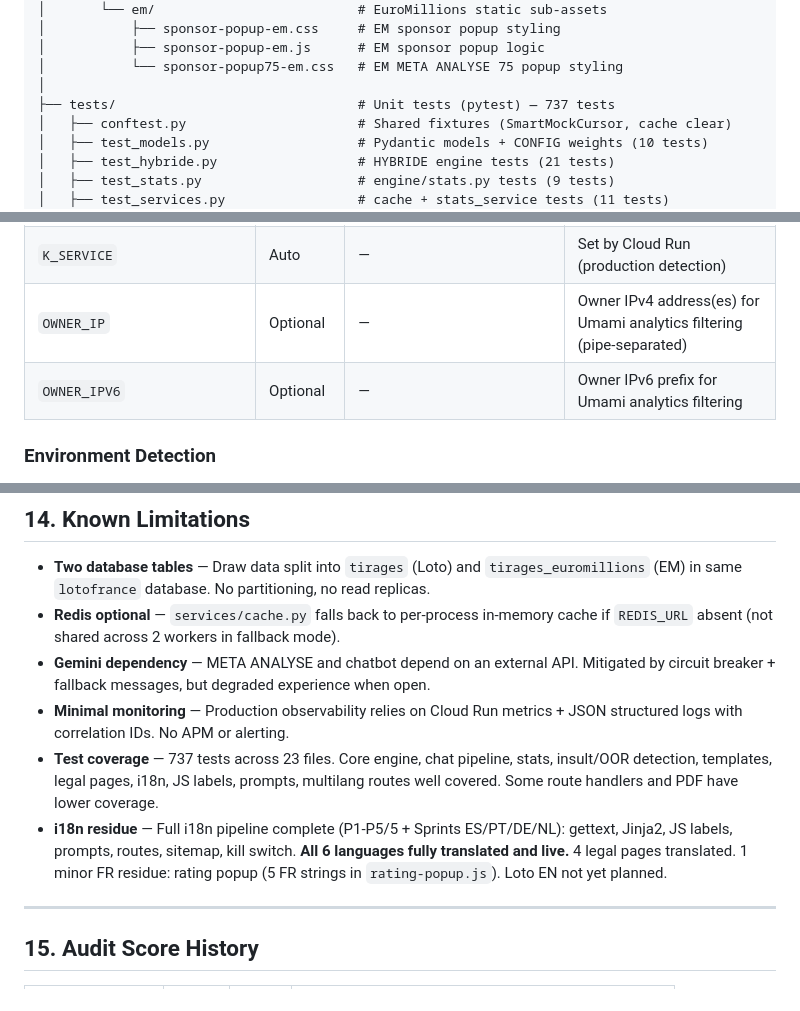
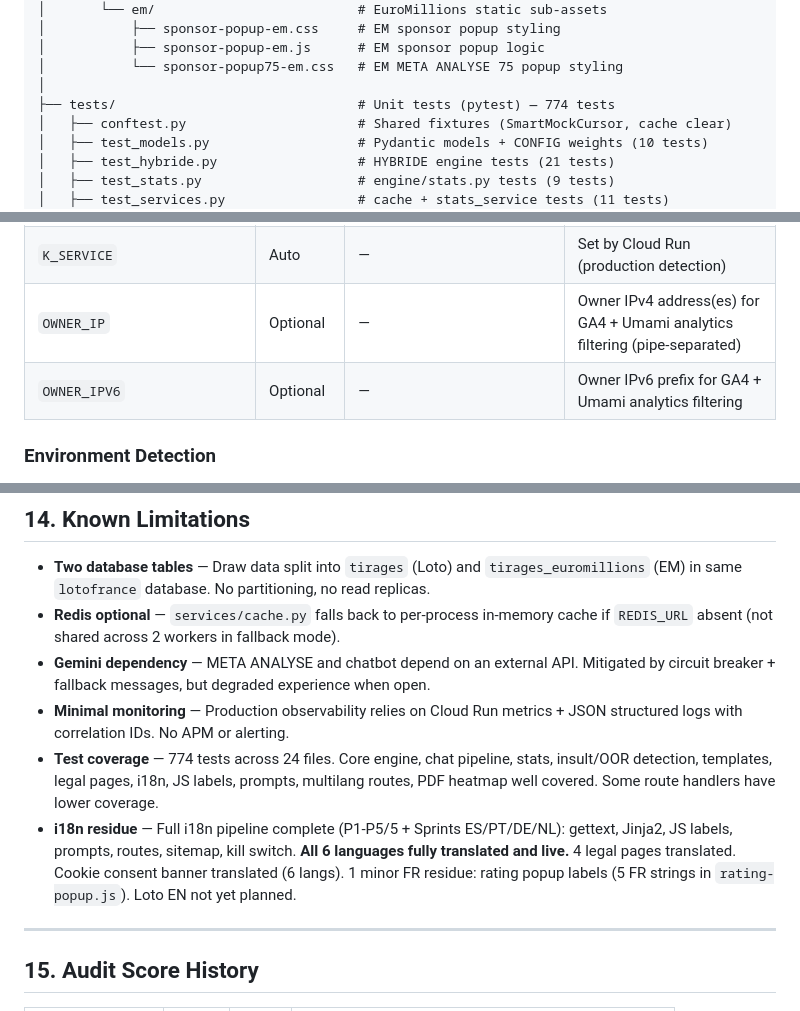
Before and after one commit to jyppy77-hash/hybride-api, a Markdown page: docs/PROJECT_OVERVIEW.md, 3 parts joined by grey strips. Drawn GitHub-style.

```diff
--- a/docs/PROJECT_OVERVIEW.md
+++ b/docs/PROJECT_OVERVIEW.md
@@ -229,7 +230,7 @@ hybride-api/
 │           ├── sponsor-popup-em.js      # EM sponsor popup logic
 │           └── sponsor-popup75-em.css   # EM META ANALYSE 75 popup styling
 │
-├── tests/                               # Unit tests (pytest) — 737 tests
+├── tests/                               # Unit tests (pytest) — 774 tests
 │   ├── conftest.py                      # Shared fixtures (SmartMockCursor, cache clear)
 │   ├── test_models.py                   # Pydantic models + CONFIG weights (10 tests)
 │   ├── test_hybride.py                  # HYBRIDE engine tests (21 tests)
@@ -1287,8 +1289,8 @@ Phase 1 split `api_chat.py` (2014L) into 4 service modules. Phase 4 applied the
 | `GEMINI_API_KEY` | Optional | — | Gemini API key (fallback name) |
 | `REDIS_URL` | Optional | — | Redis connection URL for async cache (Phase 6; fallback to in-memory if absent) |
 | `K_SERVICE` | Auto | — | Set by Cloud Run (production detection) |
-| `OWNER_IP` | Optional | — | Owner IPv4 address(es) for Umami analytics filtering (pipe-separated) |
-| `OWNER_IPV6` | Optional | — | Owner IPv6 prefix for Umami analytics filtering |
+| `OWNER_IP` | Optional | — | Owner IPv4 address(es) for GA4 + Umami analytics filtering (pipe-separated) |
+| `OWNER_IPV6` | Optional | — | Owner IPv6 prefix for GA4 + Umami analytics filtering |
 
 ### Environment Detection
 
@@ -1828,8 +1830,8 @@ Observable characteristics based on development usage:
 - **Redis optional** — `services/cache.py` falls back to per-process in-memory cache if `REDIS_URL` absent (not shared across 2 workers in fallback mode).
 - **Gemini dependency** — META ANALYSE and chatbot depend on an external API. Mitigated by circuit breaker + fallback messages, but degraded experience when open.
 - **Minimal monitoring** — Production observability relies on Cloud Run metrics + JSON structured logs with correlation IDs. No APM or alerting.
-- **Test coverage** — 737 tests across 23 files. Core engine, chat pipeline, stats, insult/OOR detection, templates, legal pages, i18n, JS labels, prompts, multilang routes well covered. Some route handlers and PDF have lower coverage.
-- **i18n residue** — Full i18n pipeline complete (P1-P5/5 + Sprints ES/PT/DE/NL): gettext, Jinja2, JS labels, prompts, routes, sitemap, kill switch. **All 6 languages fully translated and live.** 4 legal pages translated. 1 minor FR residue: rating popup (5 FR strings in `rating-popup.js`). Loto EN not yet planned.
+- **Test coverage** — 774 tests across 24 files. Core engine, chat pipeline, stats, insult/OOR detection, templates, legal pages, i18n, JS labels, prompts, multilang routes, PDF heatmap well covered. Some route handlers have lower coverage.
+- **i18n residue** — Full i18n pipeline complete (P1-P5/5 + Sprints ES/PT/DE/NL): gettext, Jinja2, JS labels, prompts, routes, sitemap, kill switch. **All 6 languages fully translated and live.** 4 legal pages translated. Cookie consent banner translated (6 langs). 1 minor FR residue: rating popup labels (5 FR strings in `rating-popup.js`). Loto EN not yet planned.
 
 ---
 
```
Also changed, not shown: other parts of docs/PROJECT_OVERVIEW.md (+16 -14 lines).
